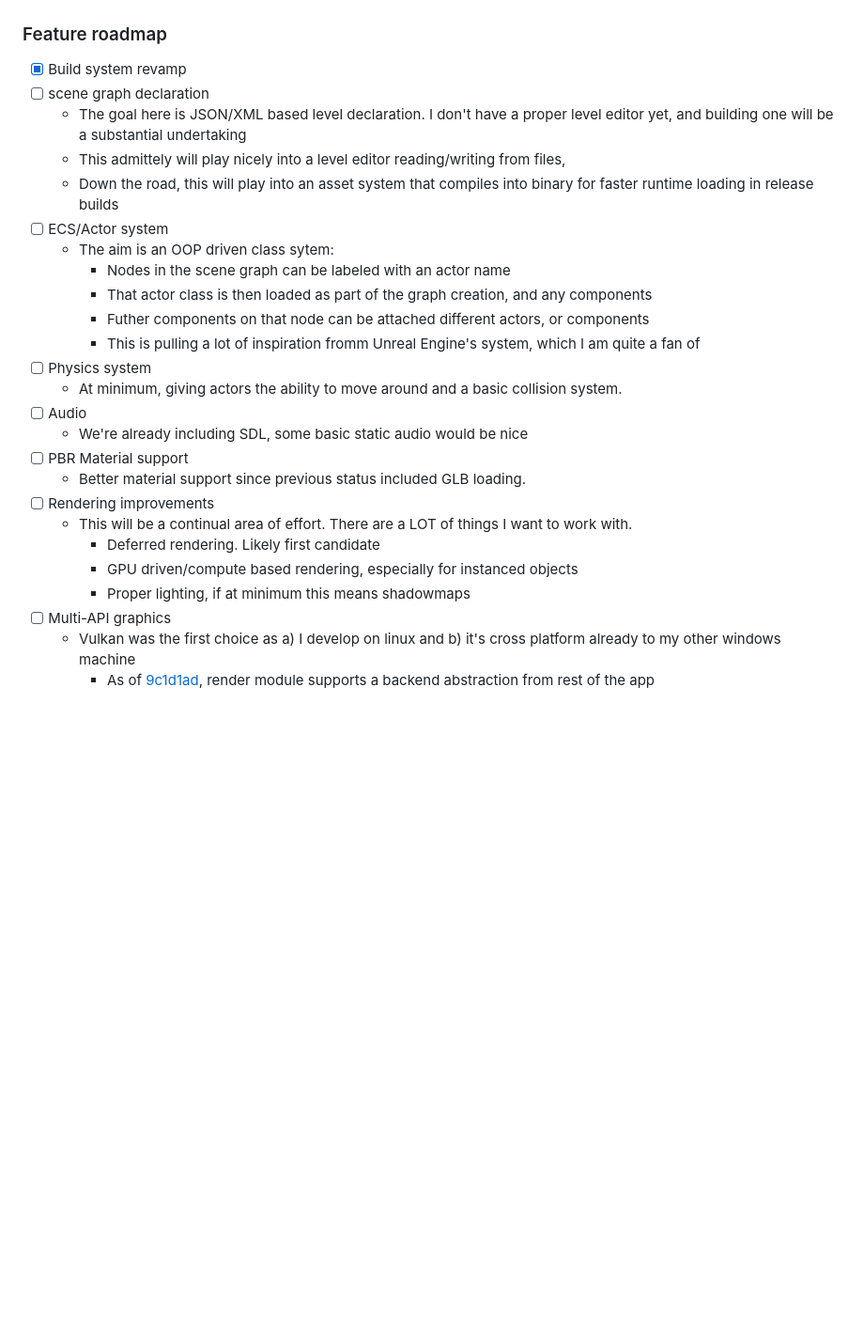
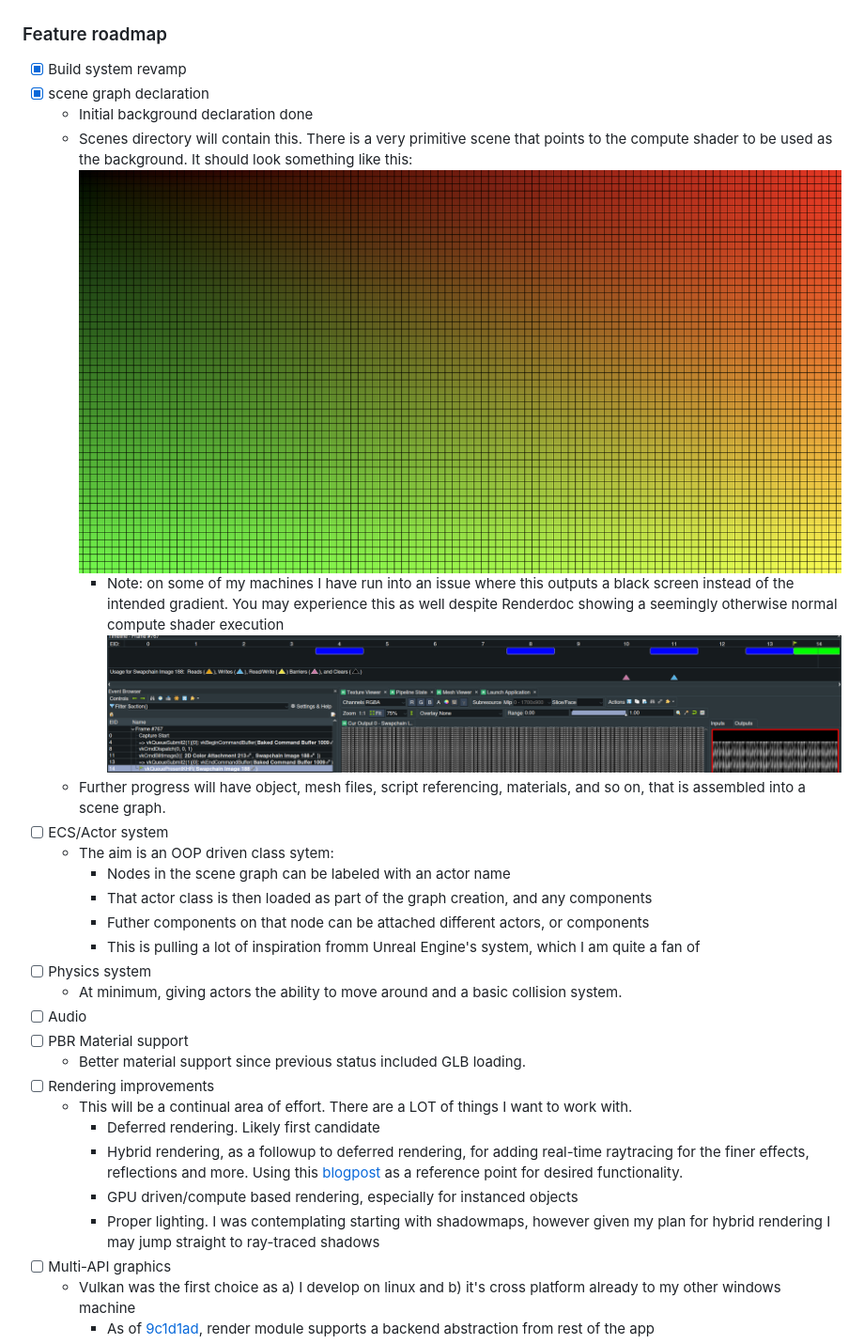
Before and after one commit to mmorgan00/ProjectBulldog, a Markdown page: README.md, the part around one of its changes. Shown at 94% size. Rendered like a GitHub page; pictures changed too: screenshots/Demo-Shader-BG.png (added), screenshots/Renderdoc-demo-scene-output.png (added); blank space fills up the shorter version.

```diff
--- a/README.md
+++ b/README.md
@@ -64,10 +95,13 @@
 
 ### Feature roadmap
 - [x] Build system revamp
-- [ ] scene graph declaration
-    - The goal here is JSON/XML based level declaration. I don't have a proper level editor yet, and building one will be a substantial undertaking
-    - This admittely will play nicely into a level editor reading/writing from files,
-    - Down the road, this will play into an asset system that compiles into binary for faster runtime loading in release builds
+- [x] scene graph declaration
+    - Initial background declaration done
+    - Scenes directory will contain this. There is a very primitive scene that points to the compute shader to be used as the background. It should look something like this:
+![Compute Background in demo scene](screenshots/Demo-Shader-BG.png "Gradient background showing compute shader execution")
+        - Note: on some of my machines I have run into an issue where this outputs a black screen instead of the intended gradient. You may experience this as well despite Renderdoc showing a seemingly otherwise normal compute shader execution
+        ![Renderdoc screenshot](screenshots/Renderdoc-demo-scene-output.png "Renderdoc compute shader display")
+    - Further progress will have object, mesh files, script referencing, materials, and so on, that is assembled into a scene graph.
 - [ ] ECS/Actor system
     - The aim is an OOP driven class sytem:
         - Nodes in the scene graph can be labeled with an actor name
@@ -77,14 +111,14 @@
 - [ ] Physics system
     - At minimum, giving actors the ability to move around and a basic collision system.
 - [ ] Audio
-    - We're already including SDL, some basic static audio would be nice
 - [ ] PBR Material support
     - Better material support since previous status included GLB loading.
 - [ ] Rendering improvements
     - This will be a continual area of effort. There are a LOT of things I want to work with.
         - Deferred rendering. Likely first candidate
+        - Hybrid rendering, as a followup to deferred rendering, for adding real-time raytracing for the finer effects, reflections and more. Using this [blogpost](https://www.gamedev.net/projects/380-real-time-hybrid-rasterization-raytracing-engine/) as a reference point for desired functionality.
         - GPU driven/compute based rendering, especially for instanced objects
-        - Proper lighting, if at minimum this means shadowmaps
+        - Proper lighting. I was contemplating starting with shadowmaps, however given my plan for hybrid rendering I may jump straight to ray-traced shadows
 - [ ] Multi-API graphics
     - Vulkan was the first choice as a) I develop on linux and b) it's cross platform already to my other windows machine
         - As of [9c1d1ad](https://github.com/mmorgan00/ProjectBulldog/commit/9c1d1ade00d5fd01d00b8154a1914d967b91971d), render module supports a backend abstraction from rest of the app
```
Also changed, not shown: other parts of README.md (+33 -2 lines), screenshots/Screenshot from 2025-06-23 11-51-13.png (added), screenshots/Station-Render.png (added).
